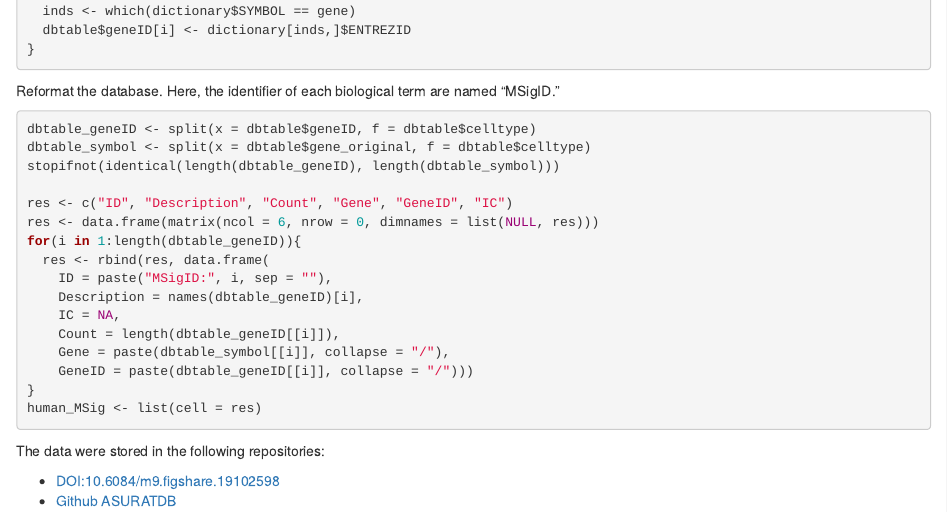
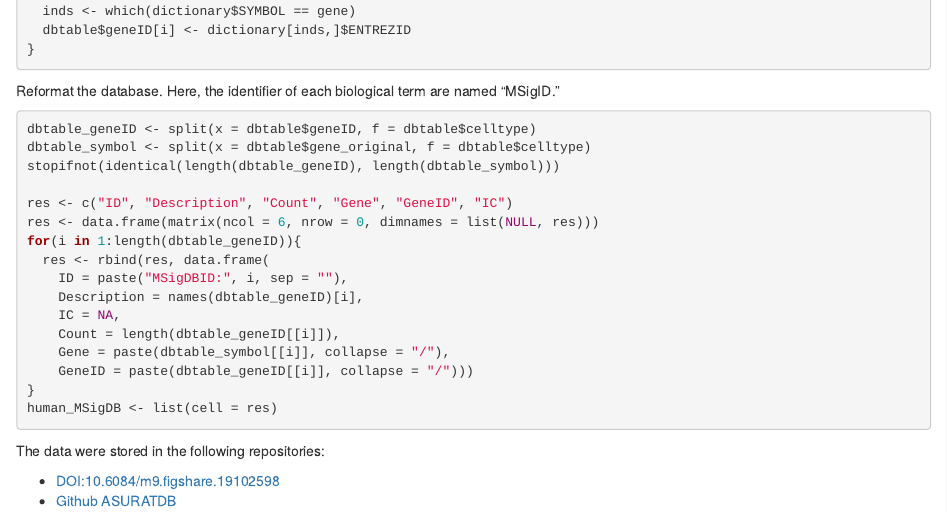
Before and after one commit to keita-iida/ASURATDB, an R Markdown document (vignettes/ASURATDB.Rmd): the page in a window 1100 px wide, from 2560 px down. Rendered offline with R 4.5, knitr and Pandoc, with nearby package versions.

Commit message:
Commit 20220308_human_MSigDB.rda.

````diff
--- a/vignettes/ASURATDB.Rmd
+++ b/vignettes/ASURATDB.Rmd
@@ -183,14 +183,14 @@
 res <- data.frame(matrix(ncol = 6, nrow = 0, dimnames = list(NULL, res)))
 for(i in 1:length(dbtable_geneID)){
   res <- rbind(res, data.frame(
-    ID = paste("MSigID:", i, sep = ""),
+    ID = paste("MSigDBID:", i, sep = ""),
     Description = names(dbtable_geneID)[i],
     IC = NA,
     Count = length(dbtable_geneID[[i]]),
     Gene = paste(dbtable_symbol[[i]], collapse = "/"),
     GeneID = paste(dbtable_geneID[[i]], collapse = "/")))
 }
-human_MSig <- list(cell = res)
+human_MSigDB <- list(cell = res)
 ```
 The data were stored in the following repositories:
 
````
Also changed, not shown: genes2bioterm/20220308_human_MSigDB.rda (added).
